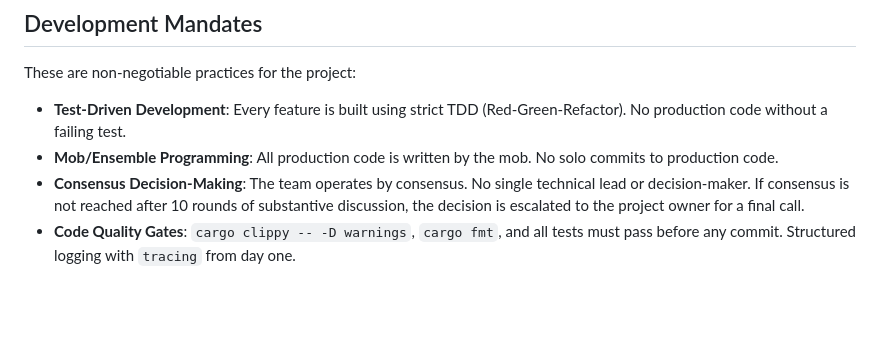
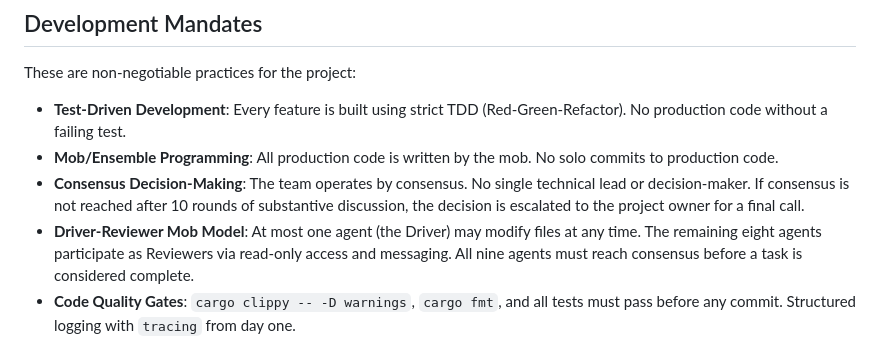
Before and after one commit to slipstream-code-new/tidyup-tango, a Markdown page: PROJECT.md, the part around the change. GitHub-like rendering; blank space fills up the shorter version.

```diff
--- a/PROJECT.md
+++ b/PROJECT.md
@@ -29,6 +29,10 @@ These are non-negotiable practices for the project:
 - **Consensus Decision-Making**: The team operates by consensus. No single technical
   lead or decision-maker. If consensus is not reached after 10 rounds of substantive
   discussion, the decision is escalated to the project owner for a final call.
+- **Driver-Reviewer Mob Model**: At most one agent (the Driver) may modify files at
+  any time. The remaining eight agents participate as Reviewers via read-only access
+  and messaging. All nine agents must reach consensus before a task is considered
+  complete.
 - **Code Quality Gates**: `cargo clippy -- -D warnings`, `cargo fmt`, and all tests
   must pass before any commit. Structured logging with `tracing` from day one.
 
```
Also changed, not shown: CLAUDE.md (+33 -4 lines), TEAM_AGREEMENTS.md (+49 -33 lines).
